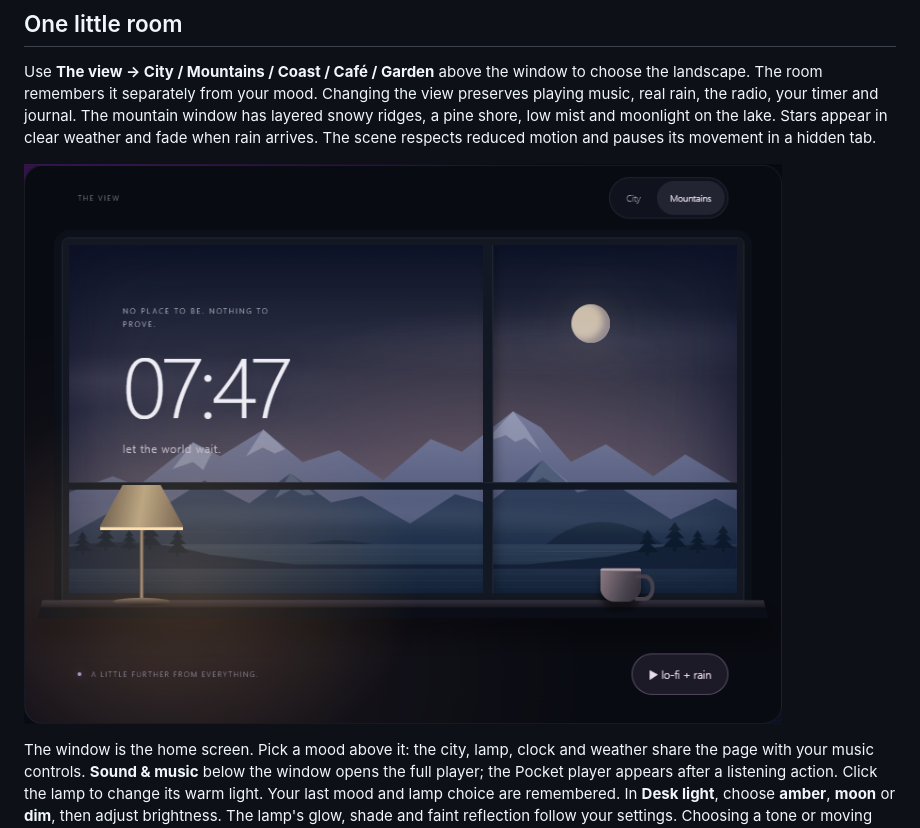
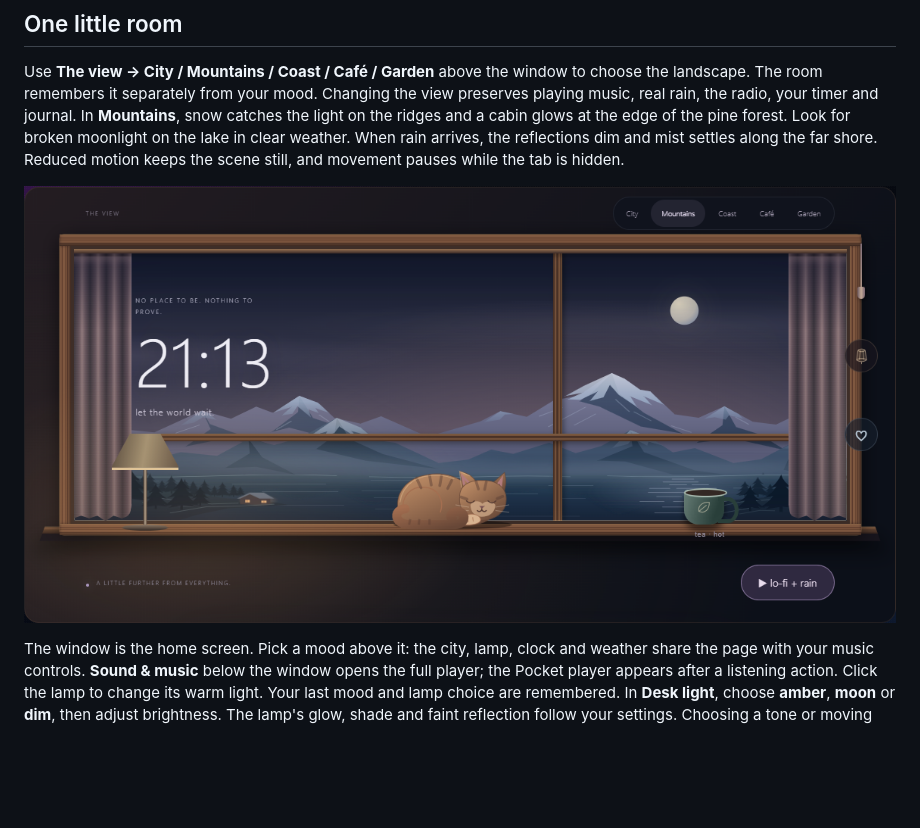
Before and after one commit to Ahsoka1Tano/late-night, a Markdown page: README.md, the part around one of its changes. GitHub-like rendering; pictures changed too: assets/mountain-window.png; blank space fills up the shorter version.

Commit message:
docs: show the snowy mountain window and its lake at night

```diff
--- a/README.md
+++ b/README.md
@@ -542,7 +542,8 @@ your drink too; previously saved setups still work.
 Use **The view → City / Mountains / Coast / Café / Garden** above the window to choose the landscape.
 The room remembers it separately from your mood. Changing the view preserves
 playing music, real rain, the radio, your timer and journal.
-The mountain window has layered snowy ridges, a pine shore, low mist and moonlight
-on the lake. Stars appear in clear weather and fade when rain arrives. The scene
-respects reduced motion and pauses its movement in a hidden tab.
+In **Mountains**, snow catches the light on the ridges and a cabin glows at the edge
+of the pine forest. Look for broken moonlight on the lake in clear weather. When
+rain arrives, the reflections dim and mist settles along the far shore. Reduced
+motion keeps the scene still, and movement pauses while the tab is hidden.
 
```
Also changed, not shown: other parts of README.md (+1 -1 lines), ROADMAP.md (+1 -0 lines).
